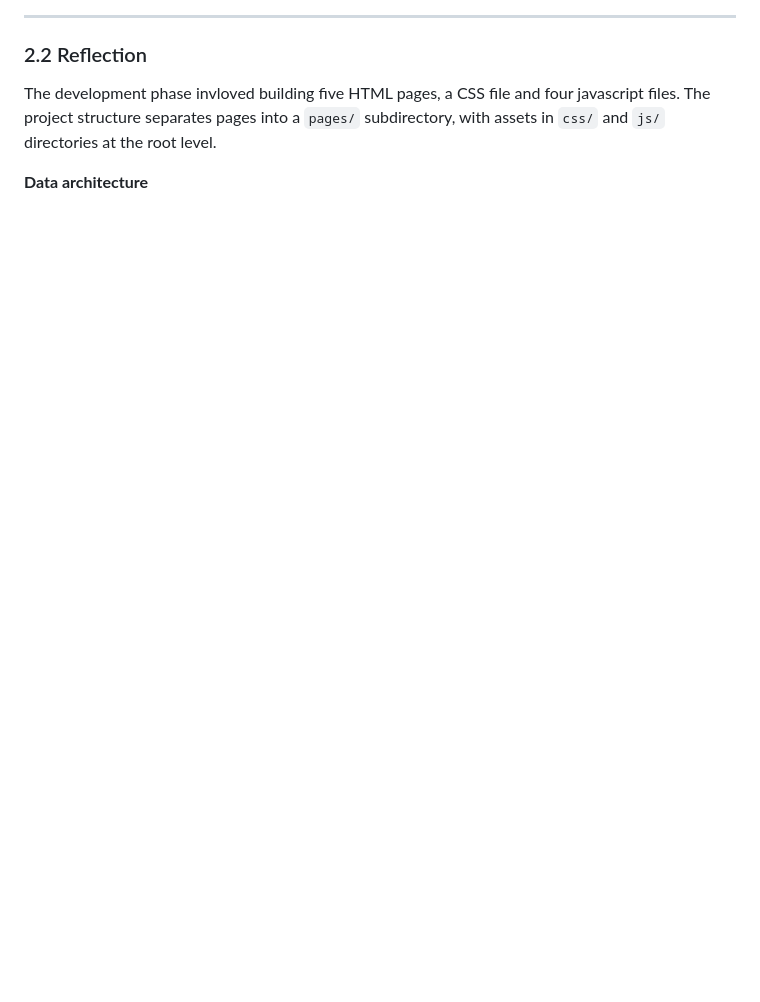
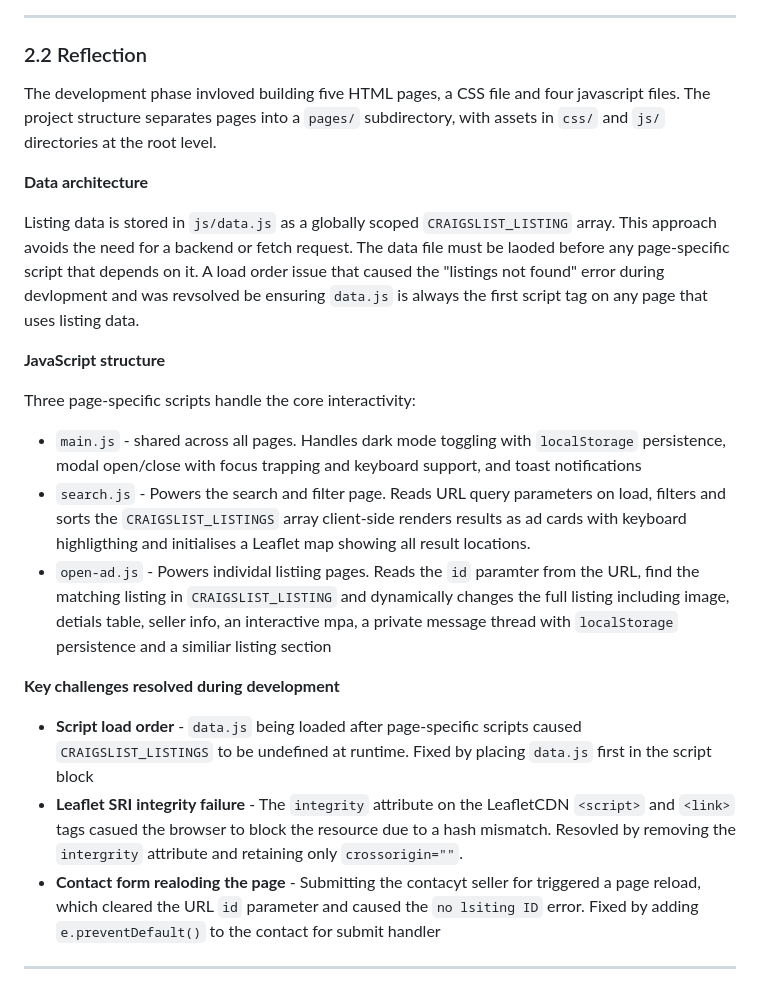
Before and after one commit to william-cooper-cmd/Assignment-DUX-A2, a Markdown page: README.md, the part around the change. Rendered like a GitHub page; blank space fills up the shorter version.

Commit message:
Did 2.1 and 2.2 of development

```diff
--- a/README.md
+++ b/README.md
@@ -131,3 +131,21 @@ The five wireframes from Assignment 1 were refined based on feedback.
 The development phase invloved building five HTML pages, a CSS file and four javascript files. The project structure separates pages into a `pages/` subdirectory, with assets in `css/` and `js/` directories at the root level.
 
 **Data architecture**
+
+Listing data is stored in `js/data.js` as a globally scoped `CRAIGSLIST_LISTING` array. This approach avoids the need for a backend or fetch request. The data file must be laoded before any page-specific script that depends on it. A load order issue that caused the "listings not found" error during devlopment and was revsolved be ensuring `data.js` is always the first script tag on any page that uses listing data.
+
+**JavaScript structure**
+
+Three page-specific scripts handle the core interactivity:
+
+- `main.js` - shared across all pages. Handles dark mode toggling with `localStorage` persistence, modal open/close with focus trapping and keyboard support, and toast notifications
+- `search.js` - Powers the search and filter page. Reads URL query parameters on load, filters and sorts the `CRAIGSLIST_LISTINGS` array client-side renders results as ad cards with keyboard highligthing and initialises a Leaflet map showing all result locations.
+- `open-ad.js` - Powers individal listiing pages. Reads the `id` paramter from the URL, find the matching listing in `CRAIGSLIST_LISTING` and dynamically changes the full listing including image, detials table, seller info, an interactive mpa, a private message thread with `localStorage` persistence and a similiar listing section
+
+**Key challenges resolved during development**
+
+- **Script load order** - `data.js` being loaded after page-specific scripts caused `CRAIGSLIST_LISTINGS` to be undefined at runtime. Fixed by placing `data.js` first in the script block
+- **Leaflet SRI integrity failure** - The `integrity` attribute on the LeafletCDN `<script>` and `<link>` tags casued the browser to block the resource due to a hash mismatch. Resovled by removing the `intergrity` attribute and retaining only `crossorigin=""`.
+- **Contact form realoding the page** - Submitting the contacyt seller for triggered a page reload, which cleared the URL `id` parameter and caused the `no lsiting ID` error. Fixed by adding `e.preventDefault()` to the contact for submit handler
+
+---
```
